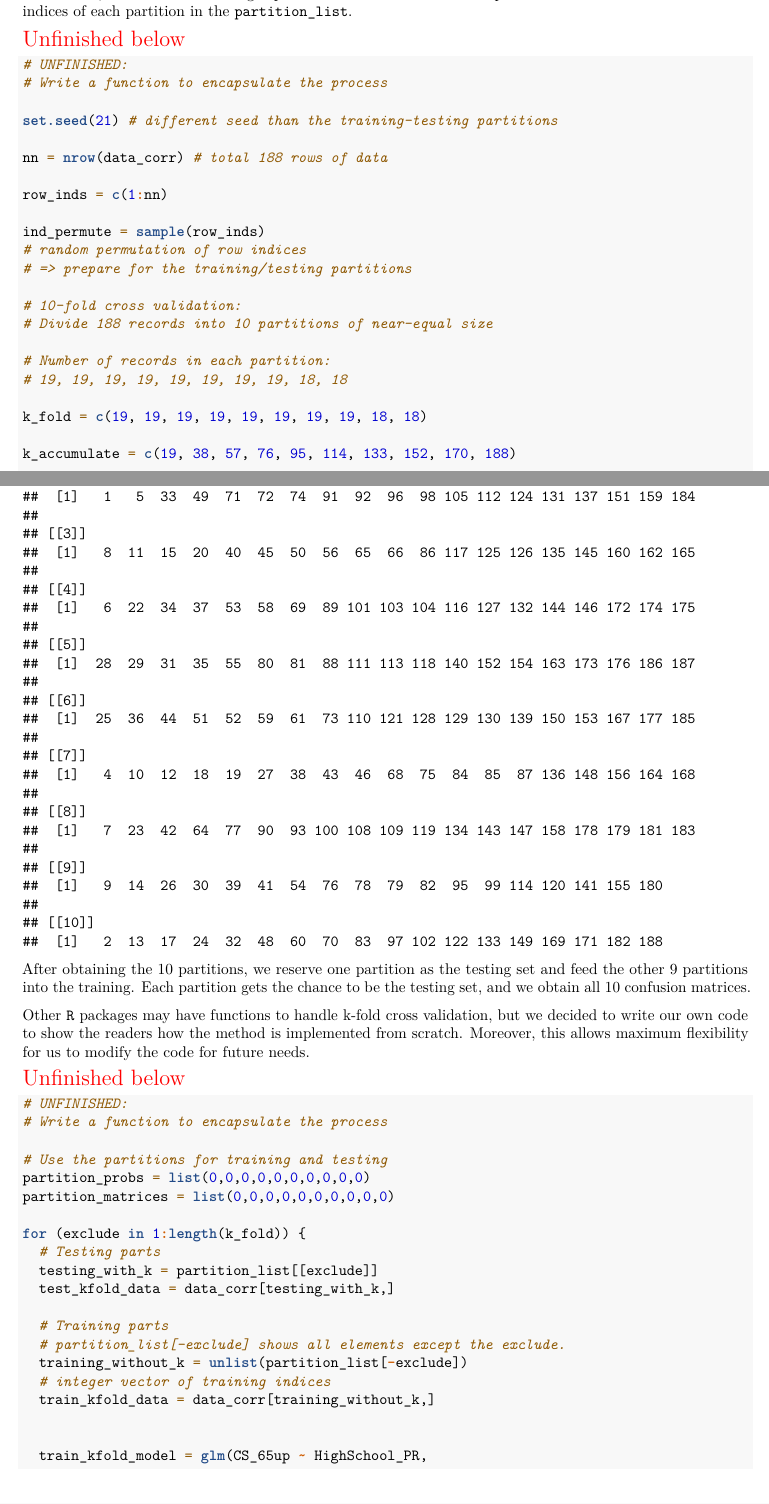
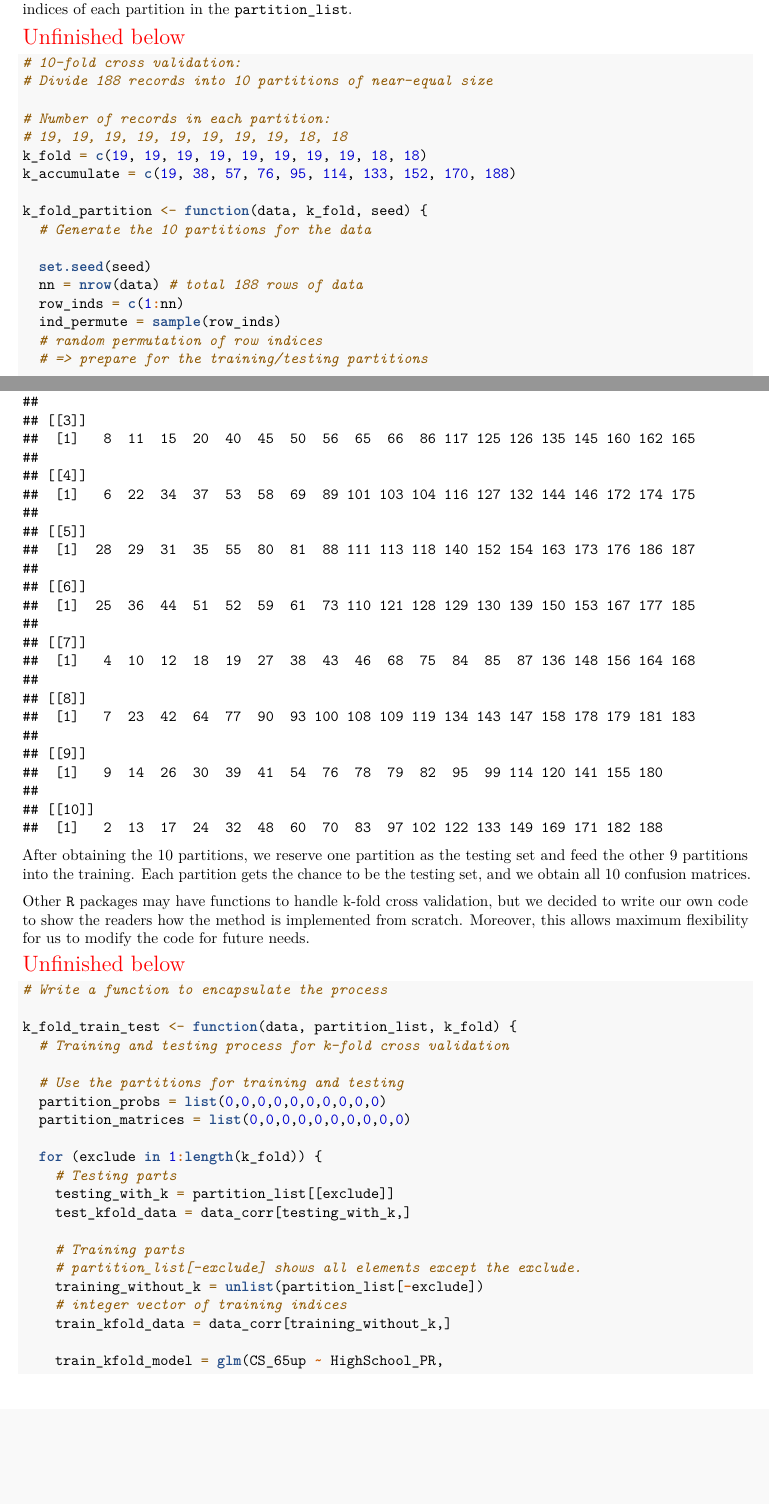
Before and after one commit to star1327p/Exam-Scores-PTT, an R Markdown document (PTT_Analysis_of_Test_Scores_Unfinished.Rmd): two parts of pages 38 and 39 of 44, joined at a grey line, cut so that both start at the same text, the shorter picture padded with empty space. Rendered offline with R 4.5, knitr and Pandoc, then LaTeX, with nearby package versions.

Commit message:
converted more k-fold code into functions

````diff
--- a/PTT_Analysis_of_Test_Scores_Unfinished.Rmd
+++ b/PTT_Analysis_of_Test_Scores_Unfinished.Rmd
@@ -437,28 +437,20 @@ To implement 10-fold cross validation, we divide the data into 10 partitions of
 \textcolor{red}{\Large Unfinished below}
 
 ```{r k-fold-partition-gen}
-# UNFINISHED:
-# Write a function to encapsulate the process
-
-set.seed(21) # different seed than the training-testing partitions
-
-nn = nrow(data_corr) # total 188 rows of data
-
-row_inds = c(1:nn)
-
-ind_permute = sample(row_inds)
-# random permutation of row indices
-# => prepare for the training/testing partitions
-
 # 10-fold cross validation:
 # Divide 188 records into 10 partitions of near-equal size
 
 # Number of records in each partition:
 # 19, 19, 19, 19, 19, 19, 19, 19, 18, 18
-
 k_fold = c(19, 19, 19, 19, 19, 19, 19, 19, 18, 18)
-
 k_accumulate = c(19, 38, 57, 76, 95, 114, 133, 152, 170, 188)
 
-partition_list = list(0,0,0,0,0,0,0,0,0,0)
+k_fold_partition <- function(data, k_fold, seed) {
+  # Generate the 10 partitions for the data
 
+  set.seed(seed)
+  nn = nrow(data) # total 188 rows of data
+  row_inds = c(1:nn)
+  ind_permute = sample(row_inds)
+  # random permutation of row indices
+  # => prepare for the training/testing partitions
@@ -480,22 +479,23 @@ Other `R` packages may have functions to handle k-fold cross validation, but we
 \textcolor{red}{\Large Unfinished below}
 
 ```{r k-fold-train-test}
-# UNFINISHED:
 # Write a function to encapsulate the process
 
-# Use the partitions for training and testing
-partition_probs = list(0,0,0,0,0,0,0,0,0,0)
-partition_matrices = list(0,0,0,0,0,0,0,0,0,0)
+k_fold_train_test <- function(data, partition_list, k_fold) {
+  # Training and testing process for k-fold cross validation
 
-for (exclude in 1:length(k_fold)) {
-  # Testing parts
-  testing_with_k = partition_list[[exclude]]
-  test_kfold_data = data_corr[testing_with_k,]
+  # Use the partitions for training and testing
+  partition_probs = list(0,0,0,0,0,0,0,0,0,0)
+  partition_matrices = list(0,0,0,0,0,0,0,0,0,0)
 
-  # Training parts
-  # partition_list[-exclude] shows all elements except the exclude.
-  training_without_k = unlist(partition_list[-exclude])
-  # integer vector of training indices
-  train_kfold_data = data_corr[training_without_k,]
+  for (exclude in 1:length(k_fold)) {
+    # Testing parts
+    testing_with_k = partition_list[[exclude]]
+    test_kfold_data = data_corr[testing_with_k,]
 
+    # Training parts
+    # partition_list[-exclude] shows all elements except the exclude.
+    training_without_k = unlist(partition_list[-exclude])
+    # integer vector of training indices
+    train_kfold_data = data_corr[training_without_k,]
 
````
Also changed, not shown: PTT_Analysis_of_Test_Scores_Unfinished.pdf, PTT_Analysis_of_Test_Scores_Unfinished.Rmd (44 more changed lines).
